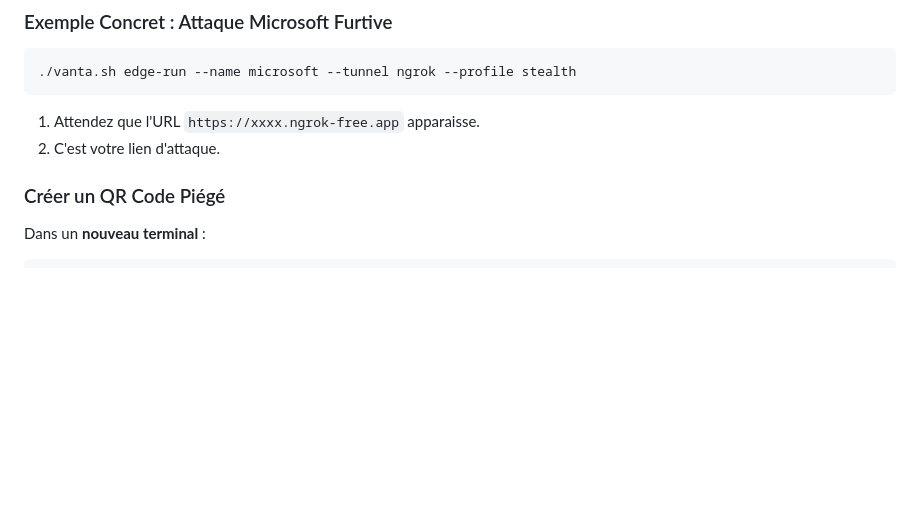
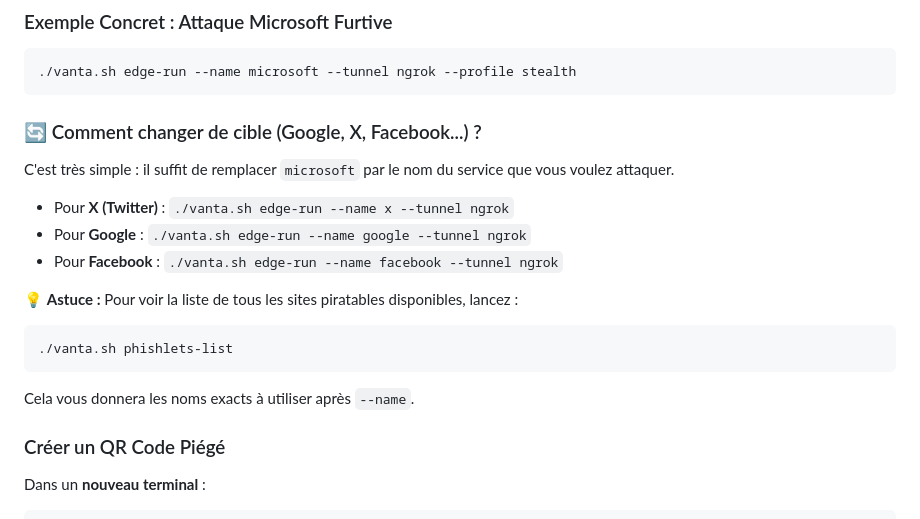
Before and after one commit to thesenegalesehitch/VANTABLACK, a Markdown page: GUIDE_REDTEAM_FR.md, the part around the change. GitHub-like rendering; blank space fills up the shorter version.

Commit message:
docs: Add explicit instructions for switching targets (X, Google, etc.)

````diff
--- a/GUIDE_REDTEAM_FR.md
+++ b/GUIDE_REDTEAM_FR.md
@@ -179,8 +179,18 @@ La structure est toujours : `./vanta.sh [ACTION] [OPTIONS]`
 ```bash
 ./vanta.sh edge-run --name microsoft --tunnel ngrok --profile stealth
 ```
-1.  Attendez que l'URL `https://xxxx.ngrok-free.app` apparaisse.
-2.  C'est votre lien d'attaque.
+
+### 🔄 Comment changer de cible (Google, X, Facebook...) ?
+C'est très simple : il suffit de remplacer `microsoft` par le nom du service que vous voulez attaquer.
+*   Pour **X (Twitter)** : `./vanta.sh edge-run --name x --tunnel ngrok`
+*   Pour **Google** : `./vanta.sh edge-run --name google --tunnel ngrok`
+*   Pour **Facebook** : `./vanta.sh edge-run --name facebook --tunnel ngrok`
+
+💡 **Astuce :** Pour voir la liste de tous les sites piratables disponibles, lancez :
+```bash
+./vanta.sh phishlets-list
+```
+Cela vous donnera les noms exacts à utiliser après `--name`.
 
 ### Créer un QR Code Piégé
 Dans un **nouveau terminal** :
````
